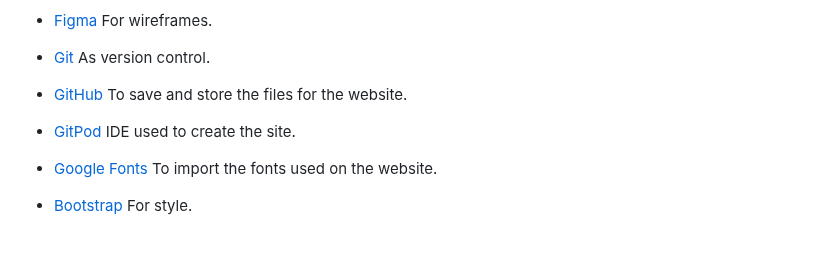
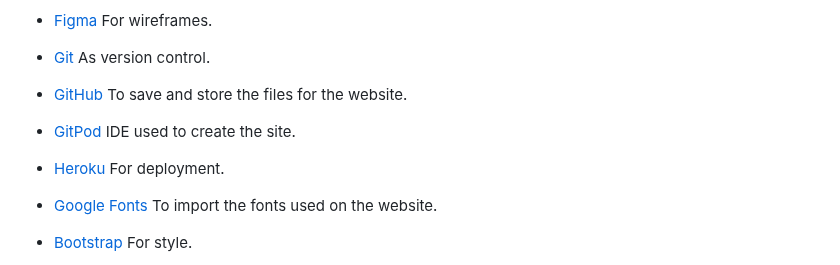
Before and after one commit to adampl2/NoteWave, a Markdown page: README.md, the part around the change. Drawn GitHub-style; blank space fills up the shorter version.

Commit message:
techs used updated

```diff
--- a/README.md
+++ b/README.md
@@ -243,6 +243,8 @@ It was ensured that the website is accessible and as user-friendly as possible.
 
 * [GitPod](https://gitpod.io) IDE used to create the site.
 
+* [Heroku](https://heroku.com) For deployment.
+
 * [Google Fonts](https://fonts.google.com/) To import the fonts used on the website.
 
 * [Bootstrap](https://getbootstrap.com/) For style.
```
